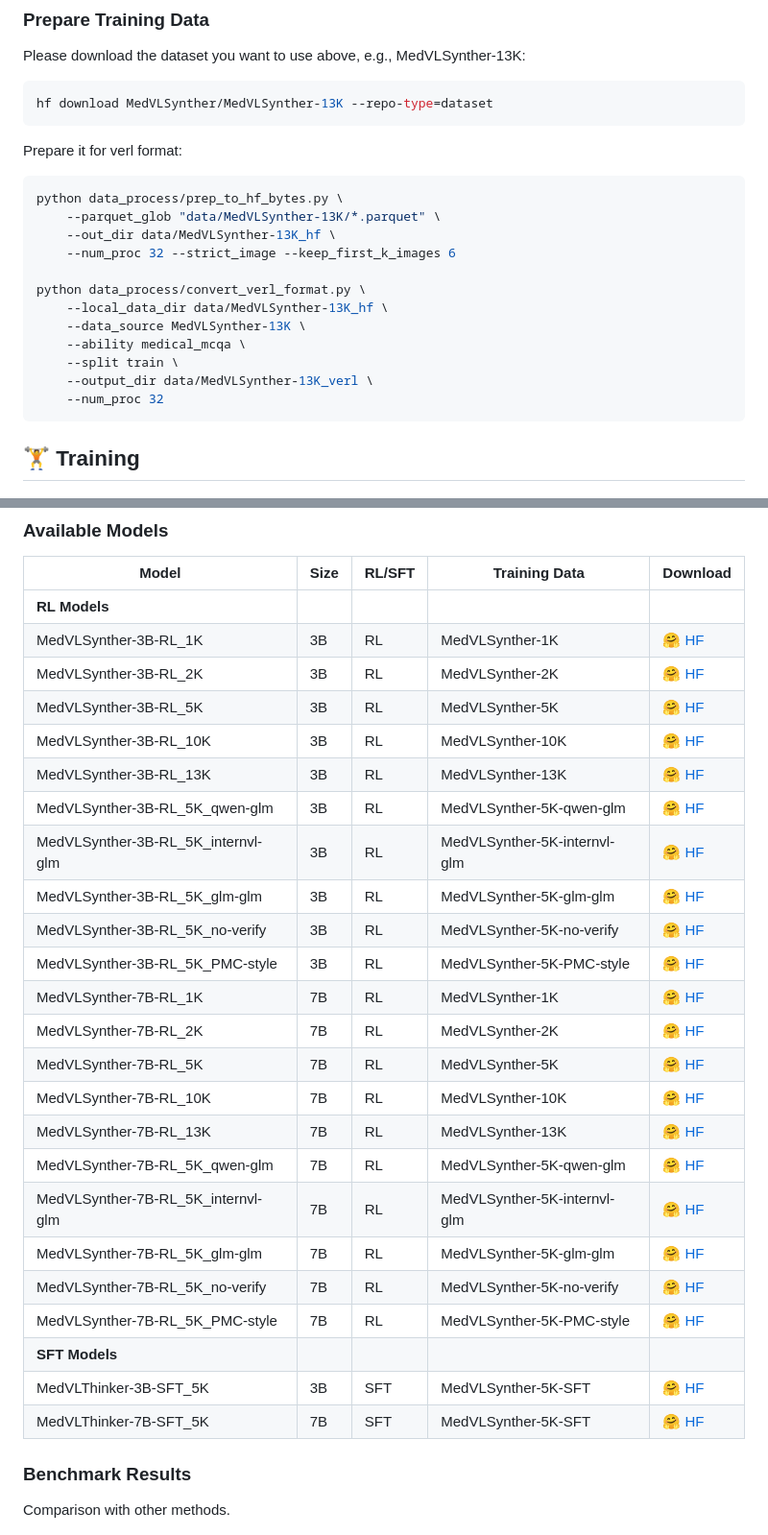
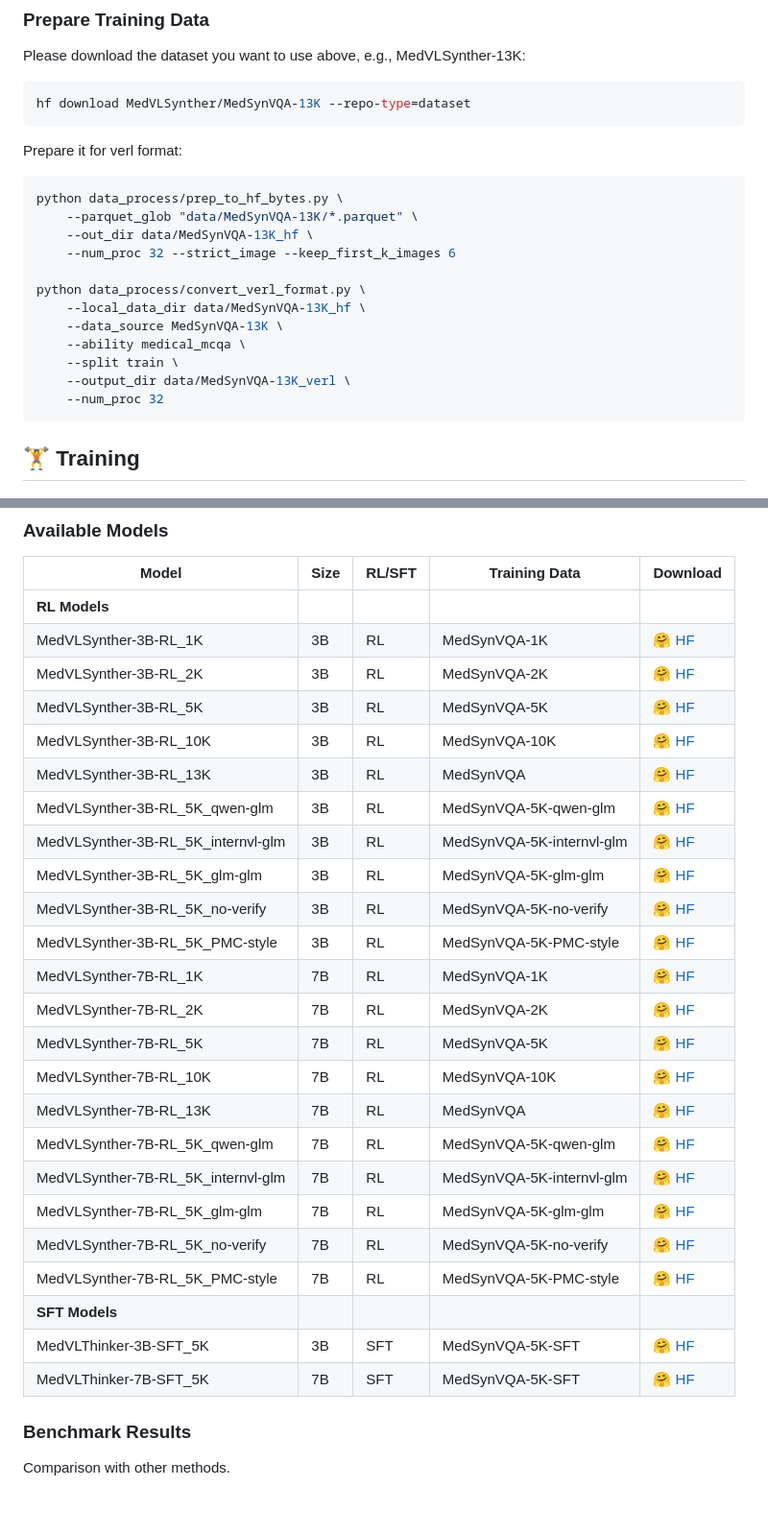
Before and after one commit to UCSC-VLAA/MedVLSynther, a Markdown page: README.md, 2 parts joined by grey strips. Shown: that part at 96% size. Rendered like a GitHub page; folded sections open; blank space fills up the shorter version.

Commit message:
[update] dataset name

````diff
--- a/README.md
+++ b/README.md
@@ -210,23 +210,23 @@ Please download [MedVLThinker-Eval](https://huggingface.co/datasets/UCSC-VLAA/Me
 Please download the dataset you want to use above, e.g., MedVLSynther-13K:
 
 ```bash
-hf download MedVLSynther/MedVLSynther-13K --repo-type=dataset
+hf download MedVLSynther/MedSynVQA-13K --repo-type=dataset
 ```
 
 Prepare it for verl format:
 
 ```bash
 python data_process/prep_to_hf_bytes.py \
-    --parquet_glob "data/MedVLSynther-13K/*.parquet" \
-    --out_dir data/MedVLSynther-13K_hf \
+    --parquet_glob "data/MedSynVQA-13K/*.parquet" \
+    --out_dir data/MedSynVQA-13K_hf \
     --num_proc 32 --strict_image --keep_first_k_images 6
 
 python data_process/convert_verl_format.py \
-    --local_data_dir data/MedVLSynther-13K_hf \
-    --data_source MedVLSynther-13K \
+    --local_data_dir data/MedSynVQA-13K_hf \
+    --data_source MedSynVQA-13K \
     --ability medical_mcqa \
     --split train \
-    --output_dir data/MedVLSynther-13K_verl \
+    --output_dir data/MedSynVQA-13K_verl \
     --num_proc 32
 ```
 
@@ -263,29 +263,29 @@ Please refer to [eval/README.md](eval/README.md).
 | Model | Size | RL/SFT | Training Data | Download |
 |-------|------|----------------|---------------|----------|
 | **RL Models** |
-| MedVLSynther-3B-RL_1K | 3B | RL | MedVLSynther-1K | [🤗 HF](https://huggingface.co/MedVLSynther/MedVLSynther-3B-RL_1K) |
-| MedVLSynther-3B-RL_2K | 3B | RL | MedVLSynther-2K | [🤗 HF](https://huggingface.co/MedVLSynther/MedVLSynther-3B-RL_2K) |
-| MedVLSynther-3B-RL_5K | 3B | RL | MedVLSynther-5K | [🤗 HF](https://huggingface.co/MedVLSynther/MedVLSynther-3B-RL_5K) |
-| MedVLSynther-3B-RL_10K | 3B | RL | MedVLSynther-10K | [🤗 HF](https://huggingface.co/MedVLSynther/MedVLSynther-3B-RL_10K) |
-| MedVLSynther-3B-RL_13K | 3B | RL | MedVLSynther-13K | [🤗 HF](https://huggingface.co/MedVLSynther/MedVLSynther-3B-RL_13K) |
-| MedVLSynther-3B-RL_5K_qwen-glm | 3B | RL | MedVLSynther-5K-qwen-glm | [🤗 HF](https://huggingface.co/MedVLSynther/MedVLSynther-3B-RL_5K_qwen-glm) |
-| MedVLSynther-3B-RL_5K_internvl-glm | 3B | RL | MedVLSynther-5K-internvl-glm | [🤗 HF](https://huggingface.co/MedVLSynther/MedVLSynther-3B-RL_5K_internvl-glm) |
-| MedVLSynther-3B-RL_5K_glm-glm | 3B | RL | MedVLSynther-5K-glm-glm | [🤗 HF](https://huggingface.co/MedVLSynther/MedVLSynther-3B-RL_5K_glm-glm) |
-| MedVLSynther-3B-RL_5K_no-verify | 3B | RL | MedVLSynther-5K-no-verify | [🤗 HF](https://huggingface.co/ns-wang/MedVLSynther-3B-RL_5K_no-verify) |
-| MedVLSynther-3B-RL_5K_PMC-style | 3B | RL | MedVLSynther-5K-PMC-style | [🤗 HF](https://huggingface.co/MedVLSynther/MedVLSynther-3B-RL_5K_PMC-style) |
-| MedVLSynther-7B-RL_1K | 7B | RL | MedVLSynther-1K | [🤗 HF](https://huggingface.co/MedVLSynther/MedVLSynther-7B-RL_1K) |
-| MedVLSynther-7B-RL_2K | 7B | RL | MedVLSynther-2K | [🤗 HF](https://huggingface.co/MedVLSynther/MedVLSynther-7B-RL_2K) |
-| MedVLSynther-7B-RL_5K | 7B | RL | MedVLSynther-5K | [🤗 HF](https://huggingface.co/MedVLSynther/MedVLSynther-7B-RL_5K) |
-| MedVLSynther-7B-RL_10K | 7B | RL | MedVLSynther-10K | [🤗 HF](https://huggingface.co/MedVLSynther/MedVLSynther-7B-RL_10K) |
-| MedVLSynther-7B-RL_13K | 7B | RL | MedVLSynther-13K | [🤗 HF](https://huggingface.co/MedVLSynther/MedVLSynther-7B-RL_13K) |
-| MedVLSynther-7B-RL_5K_qwen-glm | 7B | RL | MedVLSynther-5K-qwen-glm | [🤗 HF](https://huggingface.co/MedVLSynther/MedVLSynther-7B-RL_5K_qwen-glm) |
-| MedVLSynther-7B-RL_5K_internvl-glm | 7B | RL | MedVLSynther-5K-internvl-glm | [🤗 HF](https://huggingface.co/MedVLSynther/MedVLSynther-7B-RL_5K_internvl-glm) |
-| MedVLSynther-7B-RL_5K_glm-glm | 7B | RL | MedVLSynther-5K-glm-glm | [🤗 HF](https://huggingface.co/MedVLSynther/MedVLSynther-7B-RL_5K_glm-glm) |
-| MedVLSynther-7B-RL_5K_no-verify | 7B | RL | MedVLSynther-5K-no-verify | [🤗 HF](https://huggingface.co/MedVLSynther/MedVLSynther-7B-RL_5K_no-verify) |
-| MedVLSynther-7B-RL_5K_PMC-style | 7B | RL | MedVLSynther-5K-PMC-style | [🤗 HF](https://huggingface.co/MedVLSynther/MedVLSynther-7B-RL_5K_PMC-style) |
+| MedVLSynther-3B-RL_1K | 3B | RL | MedSynVQA-1K | [🤗 HF](https://huggingface.co/MedVLSynther/MedVLSynther-3B-RL_1K) |
+| MedVLSynther-3B-RL_2K | 3B | RL | MedSynVQA-2K | [🤗 HF](https://huggingface.co/MedVLSynther/MedVLSynther-3B-RL_2K) |
+| MedVLSynther-3B-RL_5K | 3B | RL | MedSynVQA-5K | [🤗 HF](https://huggingface.co/MedVLSynther/MedVLSynther-3B-RL_5K) |
+| MedVLSynther-3B-RL_10K | 3B | RL | MedSynVQA-10K | [🤗 HF](https://huggingface.co/MedVLSynther/MedVLSynther-3B-RL_10K) |
+| MedVLSynther-3B-RL_13K | 3B | RL | MedSynVQA | [🤗 HF](https://huggingface.co/MedVLSynther/MedVLSynther-3B-RL_13K) |
+| MedVLSynther-3B-RL_5K_qwen-glm | 3B | RL | MedSynVQA-5K-qwen-glm | [🤗 HF](https://huggingface.co/MedVLSynther/MedVLSynther-3B-RL_5K_qwen-glm) |
+| MedVLSynther-3B-RL_5K_internvl-glm | 3B | RL | MedSynVQA-5K-internvl-glm | [🤗 HF](https://huggingface.co/MedVLSynther/MedVLSynther-3B-RL_5K_internvl-glm) |
+| MedVLSynther-3B-RL_5K_glm-glm | 3B | RL | MedSynVQA-5K-glm-glm | [🤗 HF](https://huggingface.co/MedVLSynther/MedVLSynther-3B-RL_5K_glm-glm) |
+| MedVLSynther-3B-RL_5K_no-verify | 3B | RL | MedSynVQA-5K-no-verify | [🤗 HF](https://huggingface.co/ns-wang/MedVLSynther-3B-RL_5K_no-verify) |
+| MedVLSynther-3B-RL_5K_PMC-style | 3B | RL | MedSynVQA-5K-PMC-style | [🤗 HF](https://huggingface.co/MedVLSynther/MedVLSynther-3B-RL_5K_PMC-style) |
+| MedVLSynther-7B-RL_1K | 7B | RL | MedSynVQA-1K | [🤗 HF](https://huggingface.co/MedVLSynther/MedVLSynther-7B-RL_1K) |
+| MedVLSynther-7B-RL_2K | 7B | RL | MedSynVQA-2K | [🤗 HF](https://huggingface.co/MedVLSynther/MedVLSynther-7B-RL_2K) |
+| MedVLSynther-7B-RL_5K | 7B | RL | MedSynVQA-5K | [🤗 HF](https://huggingface.co/MedVLSynther/MedVLSynther-7B-RL_5K) |
+| MedVLSynther-7B-RL_10K | 7B | RL | MedSynVQA-10K | [🤗 HF](https://huggingface.co/MedVLSynther/MedVLSynther-7B-RL_10K) |
+| MedVLSynther-7B-RL_13K | 7B | RL | MedSynVQA | [🤗 HF](https://huggingface.co/MedVLSynther/MedVLSynther-7B-RL_13K) |
+| MedVLSynther-7B-RL_5K_qwen-glm | 7B | RL | MedSynVQA-5K-qwen-glm | [🤗 HF](https://huggingface.co/MedVLSynther/MedVLSynther-7B-RL_5K_qwen-glm) |
+| MedVLSynther-7B-RL_5K_internvl-glm | 7B | RL | MedSynVQA-5K-internvl-glm | [🤗 HF](https://huggingface.co/MedVLSynther/MedVLSynther-7B-RL_5K_internvl-glm) |
+| MedVLSynther-7B-RL_5K_glm-glm | 7B | RL | MedSynVQA-5K-glm-glm | [🤗 HF](https://huggingface.co/MedVLSynther/MedVLSynther-7B-RL_5K_glm-glm) |
+| MedVLSynther-7B-RL_5K_no-verify | 7B | RL | MedSynVQA-5K-no-verify | [🤗 HF](https://huggingface.co/MedVLSynther/MedVLSynther-7B-RL_5K_no-verify) |
+| MedVLSynther-7B-RL_5K_PMC-style | 7B | RL | MedSynVQA-5K-PMC-style | [🤗 HF](https://huggingface.co/MedVLSynther/MedVLSynther-7B-RL_5K_PMC-style) |
 | **SFT Models** |
-| MedVLThinker-3B-SFT_5K | 3B | SFT | MedVLSynther-5K-SFT | [🤗 HF](https://huggingface.co/MedVLSynther/MedVLThinker-3B-SFT_5K) |
-| MedVLThinker-7B-SFT_5K | 7B | SFT | MedVLSynther-5K-SFT | [🤗 HF](https://huggingface.co/MedVLSynther/MedVLThinker-7B-SFT_5K) |
+| MedVLThinker-3B-SFT_5K | 3B | SFT | MedSynVQA-5K-SFT | [🤗 HF](https://huggingface.co/MedVLSynther/MedVLThinker-3B-SFT_5K) |
+| MedVLThinker-7B-SFT_5K | 7B | SFT | MedSynVQA-5K-SFT | [🤗 HF](https://huggingface.co/MedVLSynther/MedVLThinker-7B-SFT_5K) |
 
 ### Benchmark Results
 
````
Also changed, not shown: other parts of README.md (+12 -12 lines).
